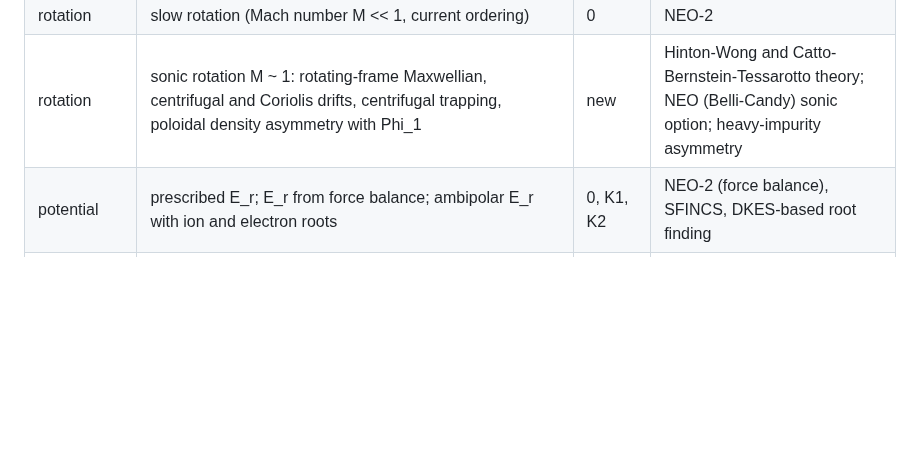
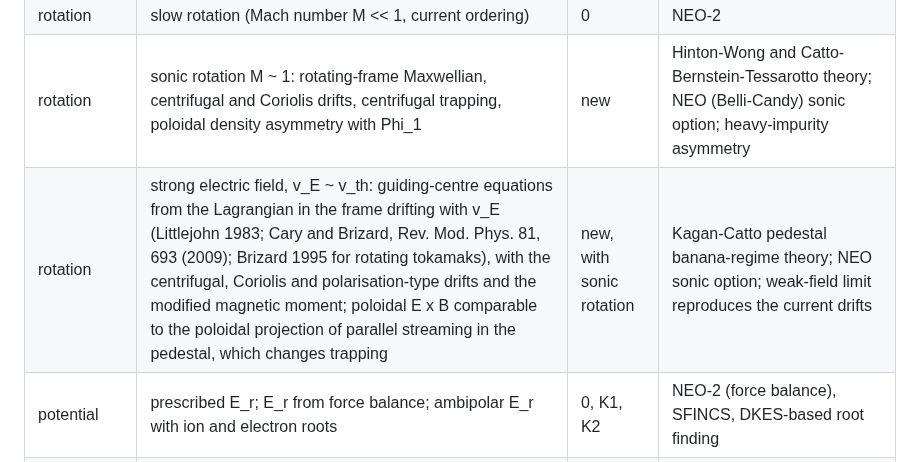
Before and after one commit to itpplasma/kin6d, a Markdown page: docs/drift-kinetics-extensions.md, the part around the change. Drawn GitHub-style; blank space fills up the shorter version.

Commit message:
Add the strong-electric-field guiding-centre ordering to the scope (#285)

```diff
--- a/docs/drift-kinetics-extensions.md
+++ b/docs/drift-kinetics-extensions.md
@@ -143,6 +143,7 @@ after its check has passed.
 | drifts | perturbation in the orbits: superbanana regime, resonance islands, overlap | 5-7 | NEO-RT Theta(D), Monte Carlo |
 | rotation | slow rotation (Mach number M << 1, current ordering) | 0 | NEO-2 |
 | rotation | sonic rotation M ~ 1: rotating-frame Maxwellian, centrifugal and Coriolis drifts, centrifugal trapping, poloidal density asymmetry with Phi_1 | new | Hinton-Wong and Catto-Bernstein-Tessarotto theory; NEO (Belli-Candy) sonic option; heavy-impurity asymmetry |
+| rotation | strong electric field, v_E ~ v_th: guiding-centre equations from the Lagrangian in the frame drifting with v_E (Littlejohn 1983; Cary and Brizard, Rev. Mod. Phys. 81, 693 (2009); Brizard 1995 for rotating tokamaks), with the centrifugal, Coriolis and polarisation-type drifts and the modified magnetic moment; poloidal E x B comparable to the poloidal projection of parallel streaming in the pedestal, which changes trapping | new, with sonic rotation | Kagan-Catto pedestal banana-regime theory; NEO sonic option; weak-field limit reproduces the current drifts |
 | potential | prescribed E_r; E_r from force balance; ambipolar E_r with ion and electron roots | 0, K1, K2 | NEO-2 (force balance), SFINCS, DKES-based root finding |
 | potential | Phi_1 on the surface from quasineutrality; misaligned-potential drive and local parallel current; delta Phi_n of the perturbation | parity | NEO-2 pull request 240, KiLCA, SFINCS Phi_1, EUTERPE/KNOSOS |
 | potential | inductive E_par: Ware pinch, parallel conductivity | parity | Sauter fits, NEO-2 |
```
